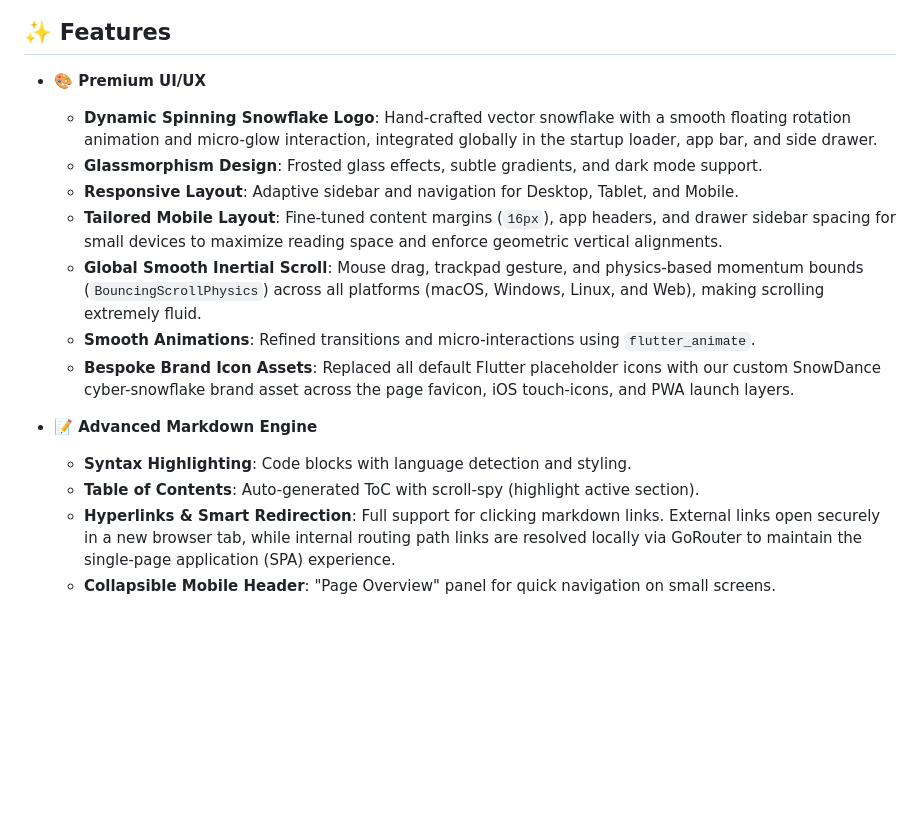
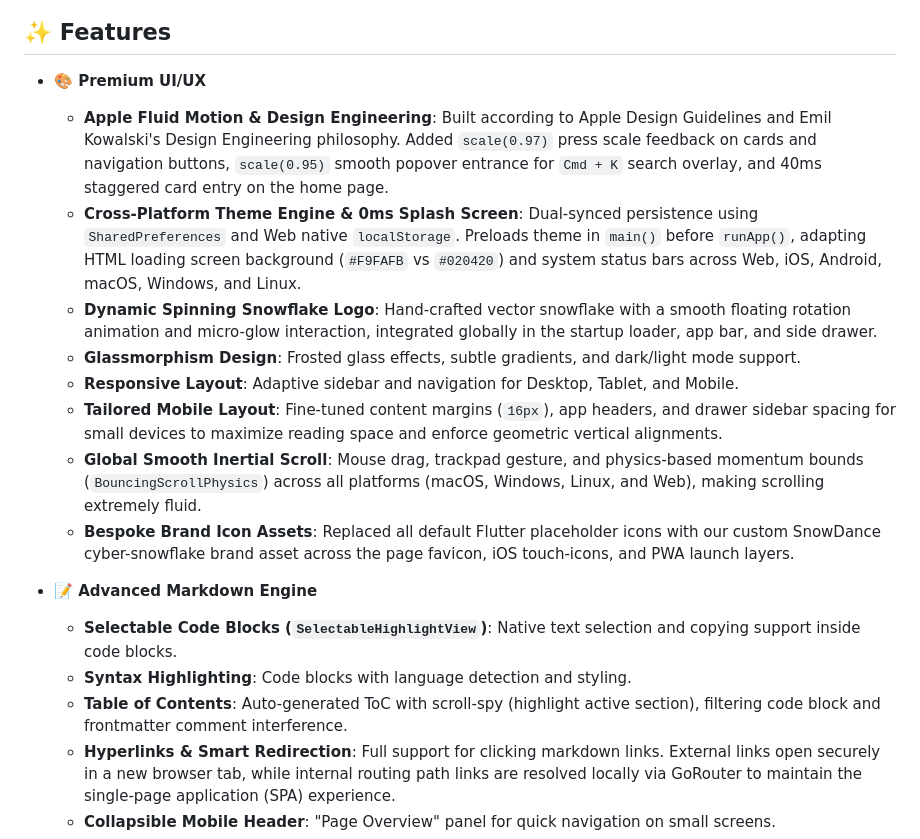
Before and after one commit to lanxuexing/snow_dance, a Markdown page: README.md, the part around the change. Rendered like a GitHub page; blank space fills up the shorter version.

Commit message:
docs: 更新中英文 README，同步最新流体交互动效、全平台主题引擎及 Markdown 代码划选特性

```diff
--- a/README.md
+++ b/README.md
@@ -24,17 +24,19 @@ Check out the live site: **[https://lanxuexing.github.io/snow_dance/](https://la
 ## ✨ Features
 
 - **🎨 Premium UI/UX**
+  - **Apple Fluid Motion & Design Engineering**: Built according to Apple Design Guidelines and Emil Kowalski's Design Engineering philosophy. Added `scale(0.97)` press scale feedback on cards and navigation buttons, `scale(0.95)` smooth popover entrance for `Cmd + K` search overlay, and 40ms staggered card entry on the home page.
+  - **Cross-Platform Theme Engine & 0ms Splash Screen**: Dual-synced persistence using `SharedPreferences` and Web native `localStorage`. Preloads theme in `main()` before `runApp()`, adapting HTML loading screen background (`#F9FAFB` vs `#020420`) and system status bars across Web, iOS, Android, macOS, Windows, and Linux.
   - **Dynamic Spinning Snowflake Logo**: Hand-crafted vector snowflake with a smooth floating rotation animation and micro-glow interaction, integrated globally in the startup loader, app bar, and side drawer.
-  - **Glassmorphism Design**: Frosted glass effects, subtle gradients, and dark mode support.
+  - **Glassmorphism Design**: Frosted glass effects, subtle gradients, and dark/light mode support.
   - **Responsive Layout**: Adaptive sidebar and navigation for Desktop, Tablet, and Mobile.
   - **Tailored Mobile Layout**: Fine-tuned content margins (`16px`), app headers, and drawer sidebar spacing for small devices to maximize reading space and enforce geometric vertical alignments.
   - **Global Smooth Inertial Scroll**: Mouse drag, trackpad gesture, and physics-based momentum bounds (`BouncingScrollPhysics`) across all platforms (macOS, Windows, Linux, and Web), making scrolling extremely fluid.
-  - **Smooth Animations**: Refined transitions and micro-interactions using `flutter_animate`.
   - **Bespoke Brand Icon Assets**: Replaced all default Flutter placeholder icons with our custom SnowDance cyber-snowflake brand asset across the page favicon, iOS touch-icons, and PWA launch layers.
 
 - **📝 Advanced Markdown Engine**
+  - **Selectable Code Blocks (`SelectableHighlightView`)**: Native text selection and copying support inside code blocks.
   - **Syntax Highlighting**: Code blocks with language detection and styling.
-  - **Table of Contents**: Auto-generated ToC with scroll-spy (highlight active section).
+  - **Table of Contents**: Auto-generated ToC with scroll-spy (highlight active section), filtering code block and frontmatter comment interference.
   - **Hyperlinks & Smart Redirection**: Full support for clicking markdown links. External links open securely in a new browser tab, while internal routing path links are resolved locally via GoRouter to maintain the single-page application (SPA) experience.
   - **Collapsible Mobile Header**: "Page Overview" panel for quick navigation on small screens.
   - **Deep Linking**: Direct navigation to specific headings.
```
Also changed, not shown: README.zh-CN.md (+5 -3 lines).
